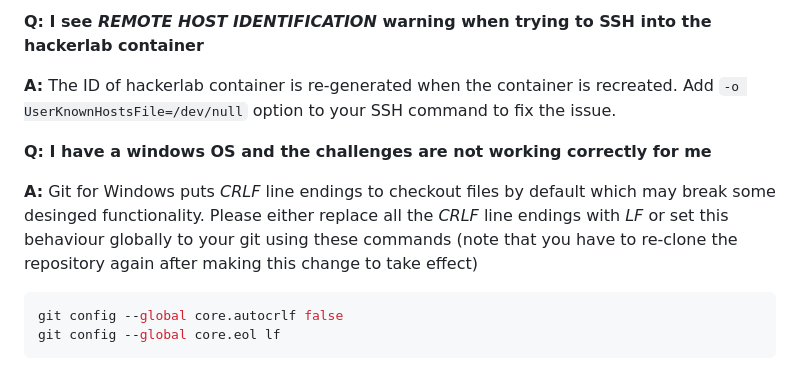
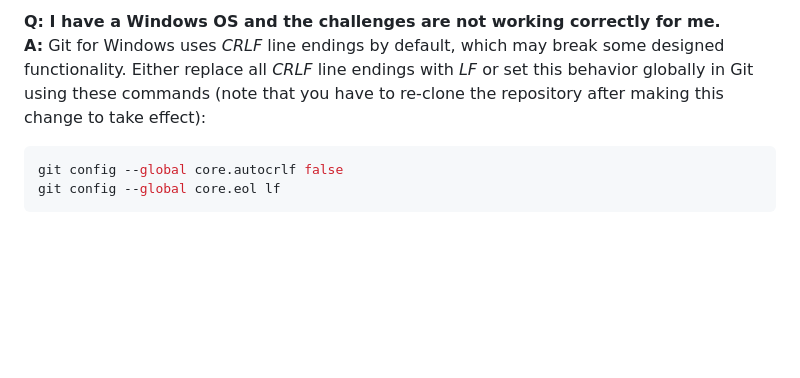
Before and after one commit to stratosphereips/stratocyberlab, a Markdown page: README.md, the part around one of its changes. GitHub-like rendering; blank space fills up the shorter version.

````diff
--- a/README.md
+++ b/README.md
@@ -67,11 +67,6 @@ This uses the already prepared [docker-compose.yml](./docker-compose.yml) file t
 
-**Q: I see _REMOTE HOST IDENTIFICATION_ warning when trying to SSH into the hackerlab container**
-
-**A:** The ID of hackerlab container is re-generated when the container is recreated. Add `-o UserKnownHostsFile=/dev/null` option to your SSH command to fix the issue.
-
-**Q: I have a windows OS and the challenges are not working correctly for me**
-
-**A:** Git for Windows puts _CRLF_ line endings to checkout files by default which may break some desinged functionality. Please either replace all the _CRLF_ line endings with _LF_ or set this behaviour globally to your git using these commands (note that you have to re-clone the repository again after making this change to take effect)
+**Q: I have a Windows OS and the challenges are not working correctly for me.**
+**A:** Git for Windows uses _CRLF_ line endings by default, which may break some designed functionality. Either replace all _CRLF_ line endings with _LF_ or set this behavior globally in Git using these commands (note that you have to re-clone the repository after making this change to take effect):
 ```bash
 git config --global core.autocrlf false
 git config --global core.eol lf
````
Also changed, not shown: other parts of README.md (+24 -24 lines).
